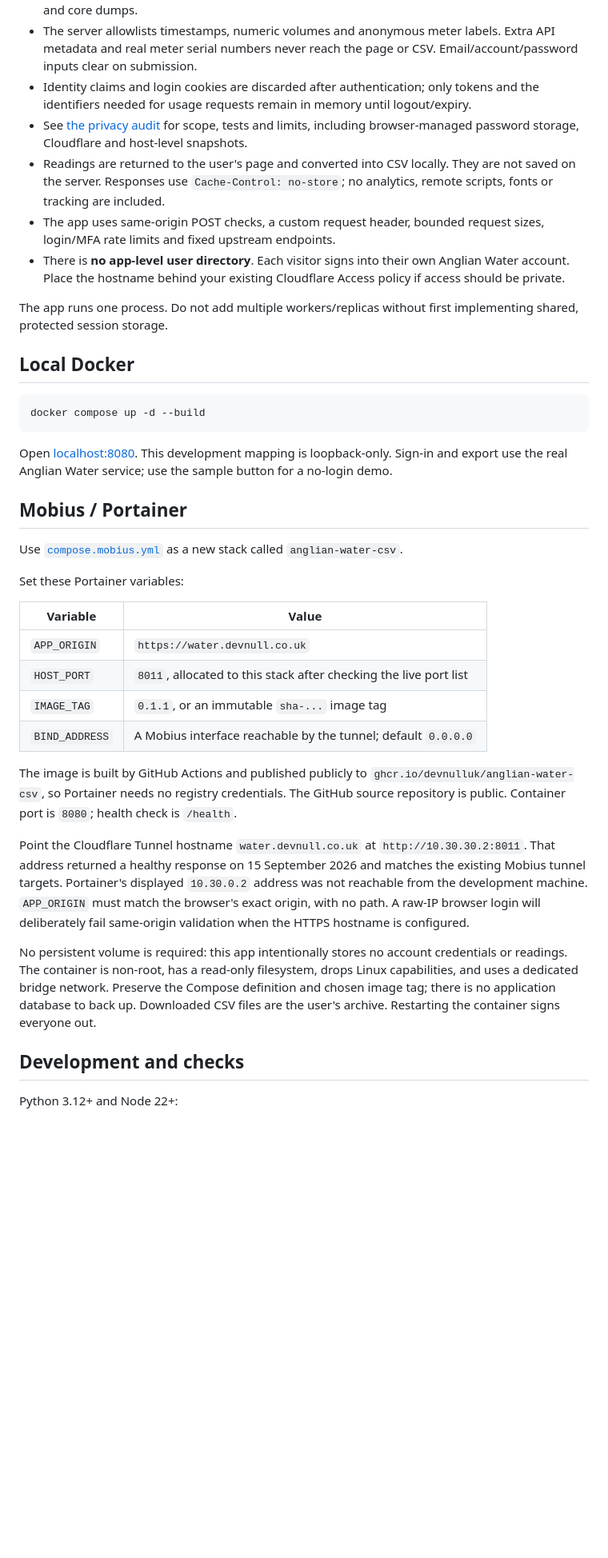
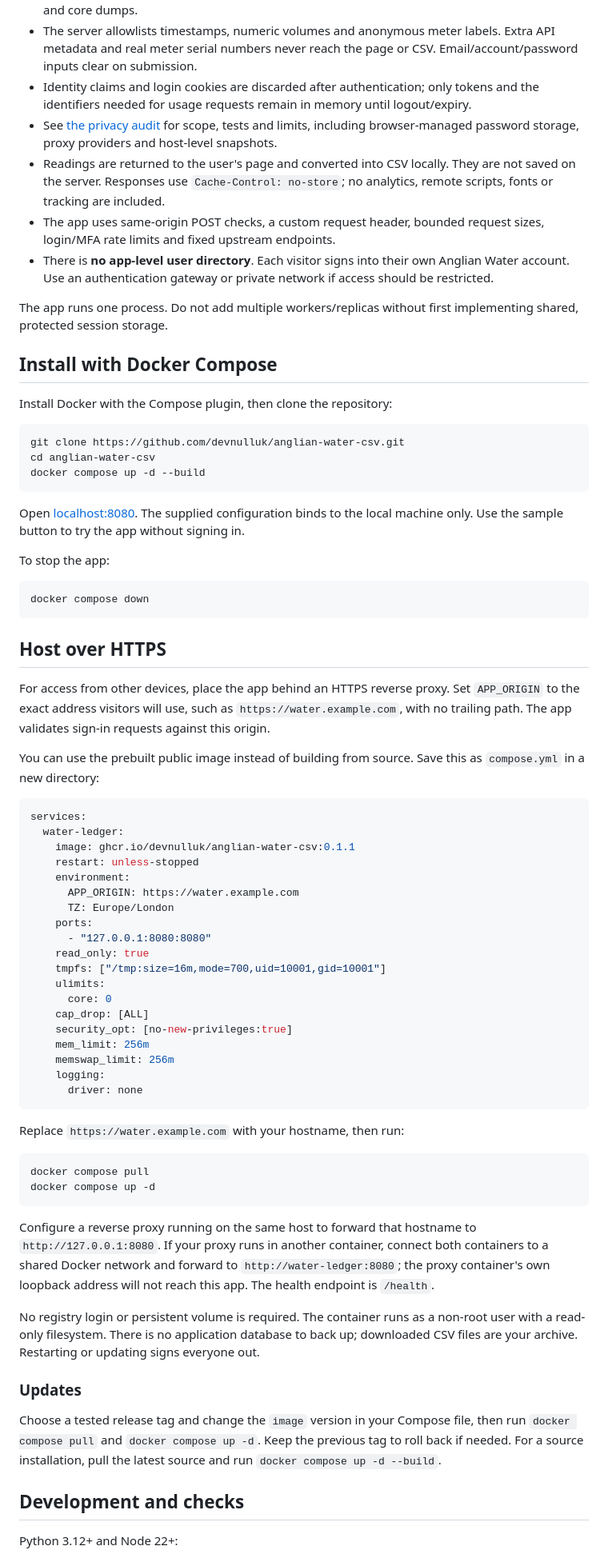
Before and after one commit to devnulluk/anglian-water-csv, a Markdown page: README.md, the part around one of its changes. Shown at 80% size. GitHub-like rendering; blank space fills up the shorter version.

Commit message:
Make README installation instructions provider-neutral

````diff
--- a/README.md
+++ b/README.md
@@ -37,39 +37,73 @@ This Docker version is **not browser-only**. Credentials travel browser → your
 - Production Python logging and Docker log storage are disabled. Compose disables process swap and core dumps.
 - The server allowlists timestamps, numeric volumes and anonymous meter labels. Extra API metadata and real meter serial numbers never reach the page or CSV. Email/account/password inputs clear on submission.
 - Identity claims and login cookies are discarded after authentication; only tokens and the identifiers needed for usage requests remain in memory until logout/expiry.
-- See [the privacy audit](docs/PRIVACY.md) for scope, tests and limits, including browser-managed password storage, Cloudflare and host-level snapshots.
+- See [the privacy audit](docs/PRIVACY.md) for scope, tests and limits, including browser-managed password storage, proxy providers and host-level snapshots.
 - Readings are returned to the user's page and converted into CSV locally. They are not saved on the server. Responses use `Cache-Control: no-store`; no analytics, remote scripts, fonts or tracking are included.
 - The app uses same-origin POST checks, a custom request header, bounded request sizes, login/MFA rate limits and fixed upstream endpoints.
-- There is **no app-level user directory**. Each visitor signs into their own Anglian Water account. Place the hostname behind your existing Cloudflare Access policy if access should be private.
+- There is **no app-level user directory**. Each visitor signs into their own Anglian Water account. Use an authentication gateway or private network if access should be restricted.
 
 The app runs one process. Do not add multiple workers/replicas without first implementing shared, protected session storage.
 
-## Local Docker
+## Install with Docker Compose
+
+Install Docker with the Compose plugin, then clone the repository:
 
 ```sh
+git clone https://github.com/devnulluk/anglian-water-csv.git
+cd anglian-water-csv
 docker compose up -d --build
 ```
 
-Open [localhost:8080](http://localhost:8080). This development mapping is loopback-only. Sign-in and export use the real Anglian Water service; use the sample button for a no-login demo.
+Open [localhost:8080](http://localhost:8080). The supplied configuration binds to the local machine only. Use the sample button to try the app without signing in.
 
-## Mobius / Portainer
+To stop the app:
 
-Use [`compose.mobius.yml`](compose.mobius.yml) as a new stack called `anglian-water-csv`.
+```sh
+docker compose down
+```
 
-Set these Portainer variables:
+## Host over HTTPS
 
-| Variable | Value |
-| --- | --- |
-| `APP_ORIGIN` | `https://water.devnull.co.uk` |
-| `HOST_PORT` | `8011`, allocated to this stack after checking the live port list |
-| `IMAGE_TAG` | `0.1.1`, or an immutable `sha-...` image tag |
-| `BIND_ADDRESS` | A Mobius interface reachable by the tunnel; default `0.0.0.0` |
+For access from other devices, place the app behind an HTTPS reverse proxy. Set `APP_ORIGIN` to the exact address visitors will use, such as `https://water.example.com`, with no trailing path. The app validates sign-in requests against this origin.
 
-The image is built by GitHub Actions and published publicly to `ghcr.io/devnulluk/anglian-water-csv`, so Portainer needs no registry credentials. The GitHub source repository is public. Container port is `8080`; health check is `/health`.
+You can use the prebuilt public image instead of building from source. Save this as `compose.yml` in a new directory:
 
-Point the Cloudflare Tunnel hostname `water.devnull.co.uk` at `http://10.30.30.2:8011`. That address returned a healthy response on 15 September 2026 and matches the existing Mobius tunnel targets. Portainer's displayed `10.30.0.2` address was not reachable from the development machine. `APP_ORIGIN` must match the browser's exact origin, with no path. A raw-IP browser login will deliberately fail same-origin validation when the HTTPS hostname is configured.
+```yaml
+services:
+  water-ledger:
+    image: ghcr.io/devnulluk/anglian-water-csv:0.1.1
+    restart: unless-stopped
+    environment:
+      APP_ORIGIN: https://water.example.com
+      TZ: Europe/London
+    ports:
+      - "127.0.0.1:8080:8080"
+    read_only: true
+    tmpfs: ["/tmp:size=16m,mode=700,uid=10001,gid=10001"]
+    ulimits:
+      core: 0
+    cap_drop: [ALL]
+    security_opt: [no-new-privileges:true]
+    mem_limit: 256m
+    memswap_limit: 256m
+    logging:
+      driver: none
+```
 
-No persistent volume is required: this app intentionally stores no account credentials or readings. The container is non-root, has a read-only filesystem, drops Linux capabilities, and uses a dedicated bridge network. Preserve the Compose definition and chosen image tag; there is no application database to back up. Downloaded CSV files are the user's archive. Restarting the container signs everyone out.
+Replace `https://water.example.com` with your hostname, then run:
+
+```sh
+docker compose pull
+docker compose up -d
+```
+
+Configure a reverse proxy running on the same host to forward that hostname to `http://127.0.0.1:8080`. If your proxy runs in another container, connect both containers to a shared Docker network and forward to `http://water-ledger:8080`; the proxy container's own loopback address will not reach this app. The health endpoint is `/health`.
+
+No registry login or persistent volume is required. The container runs as a non-root user with a read-only filesystem. There is no application database to back up; downloaded CSV files are your archive. Restarting or updating signs everyone out.
+
+### Updates
+
+Choose a tested release tag and change the `image` version in your Compose file, then run `docker compose pull` and `docker compose up -d`. Keep the previous tag to roll back if needed. For a source installation, pull the latest source and run `docker compose up -d --build`.
 
 ## Development and checks
 
````
Also changed, not shown: other parts of README.md (+2 -2 lines).
